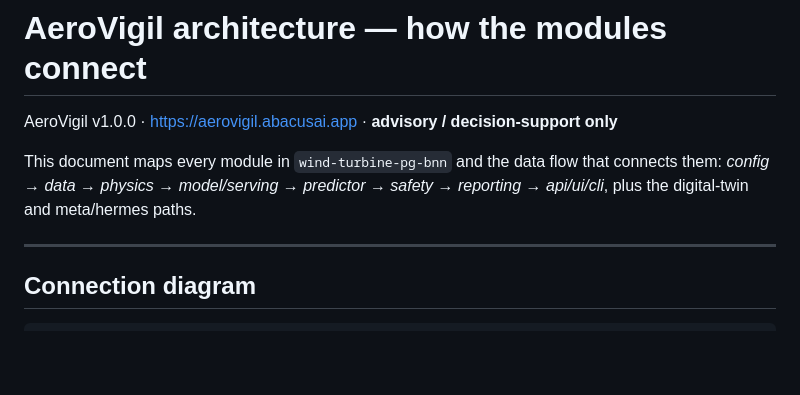
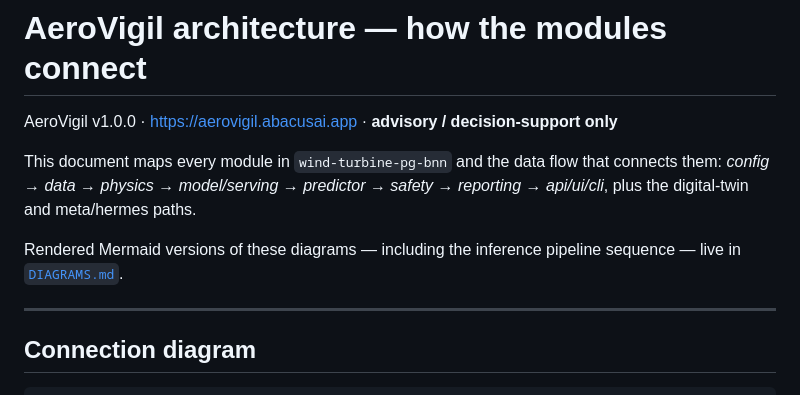
Before and after one commit to rajaram-2005/wind-turbine-pg-bnn, a Markdown page: docs/ARCHITECTURE.md, the part around the change. Rendered like a GitHub page; blank space fills up the shorter version.

```diff
--- a/docs/ARCHITECTURE.md
+++ b/docs/ARCHITECTURE.md
@@ -5,6 +5,9 @@ AeroVigil v1.0.0 · <https://aerovigil.abacusai.app> · **advisory / decision-su
 This document maps every module in `wind-turbine-pg-bnn` and the data flow that
 connects them: *config → data → physics → model/serving → predictor → safety →
 reporting → api/ui/cli*, plus the digital-twin and meta/hermes paths.
+
+Rendered Mermaid versions of these diagrams — including the inference pipeline
+sequence — live in [`DIAGRAMS.md`](DIAGRAMS.md).
 
 ---
 
```
Also changed, not shown: README.md (+1 -1 lines), docs/DIAGRAMS.md (added, +166 -0 lines).
